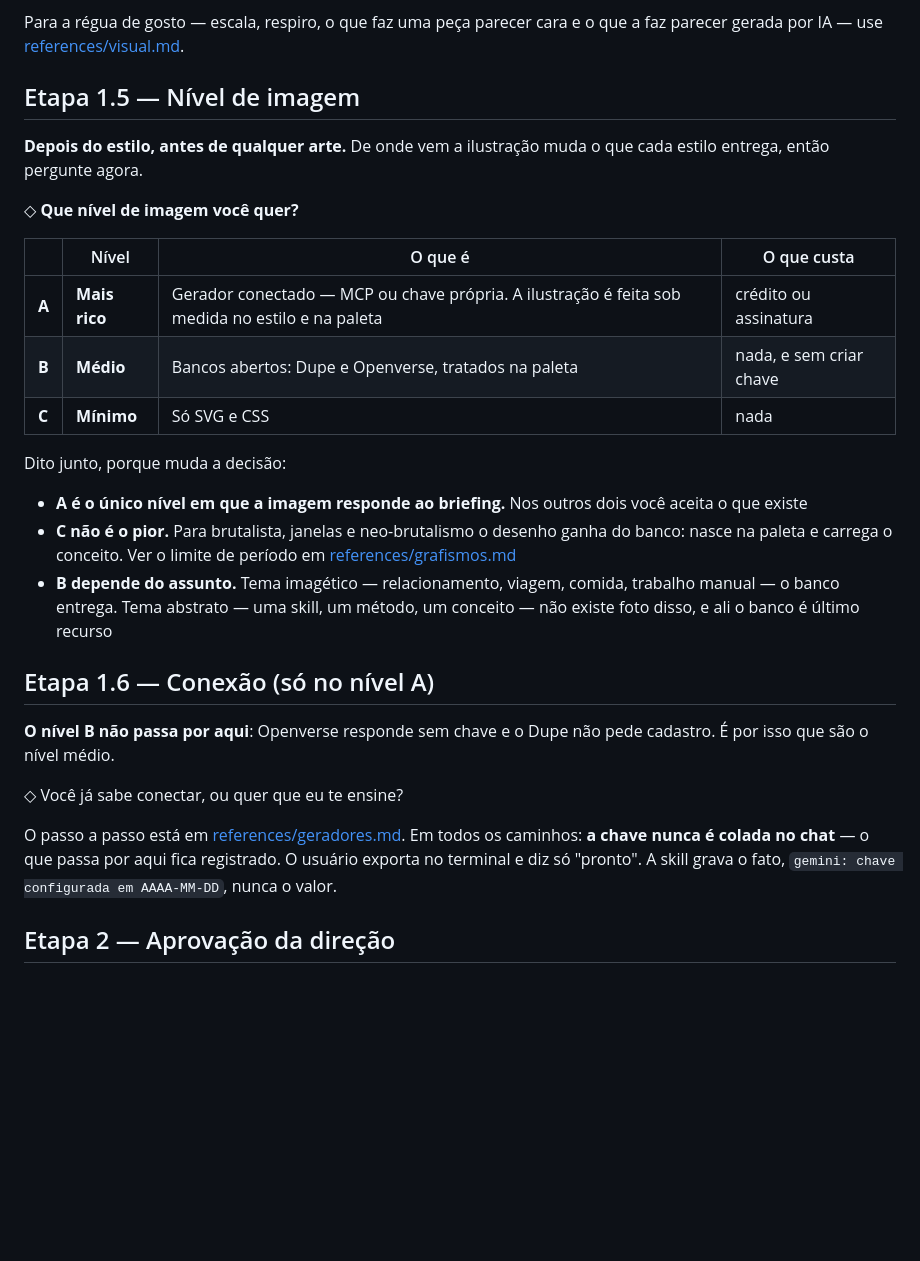
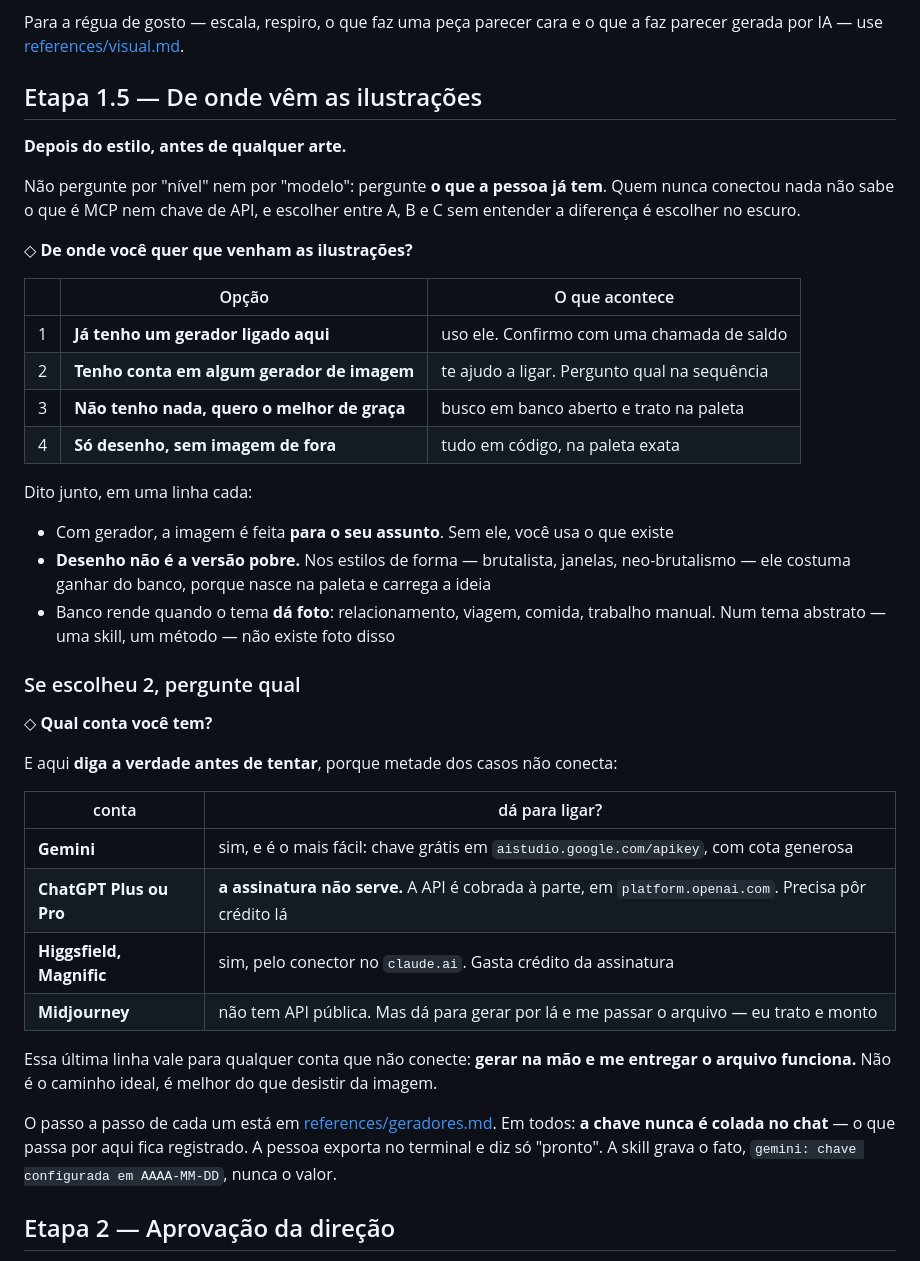
Before and after one commit to drudif/carroussel-please, a Markdown page: SKILL.md, the part around one of its changes. GitHub-like rendering; blank space fills up the shorter version.

Commit message:
conversa: opção de quem já tem conta, não repetir pergunta, e falar leigo
Três defeitos vistos em teste real da skill.

A pergunta de imagem era sobre 'nível' — abstração que só faz sentido para quem já
conhece as opções. Passa a ser sobre o que a pessoa TEM, com a opção que faltava:
já tenho conta em algum gerador. E aí pergunta qual, com a verdade dita antes de
tentar: assinatura do ChatGPT não dá acesso à API, Midjourney não tem API pública.
Para os que não conectam, gerar na mão e entregar o arquivo continua valendo.

A skill perguntava quantos cards duas vezes, a segunda como se fosse a primeira.
Entra a regra de reler a conversa antes de perguntar, e de afirmar pedindo aceite
em vez de repetir a pergunta.

E entra a tabela de como falar: etapa intermediária não se narra, e defeito se
descreve pelo que ficou ruim, não pelo nome técnico.

```diff
--- a/SKILL.md
+++ b/SKILL.md
@@ -83,31 +113,51 @@ Duas coisas ditas **na hora da escolha**, não depois:
 
 Para a régua de gosto — escala, respiro, o que faz uma peça parecer cara e o que a faz parecer gerada por IA — use [references/visual.md](references/visual.md).
 
-## Etapa 1.5 — Nível de imagem
+## Etapa 1.5 — De onde vêm as ilustrações
 
-**Depois do estilo, antes de qualquer arte.** De onde vem a ilustração muda o que cada estilo entrega, então pergunte agora.
+**Depois do estilo, antes de qualquer arte.**
 
-◇ **Que nível de imagem você quer?**
+Não pergunte por "nível" nem por "modelo": pergunte **o que a pessoa já tem**. Quem nunca
+conectou nada não sabe o que é MCP nem chave de API, e escolher entre A, B e C sem entender
+a diferença é escolher no escuro.
 
-| | Nível | O que é | O que custa |
-|---|---|---|---|
-| **A** | **Mais rico** | Gerador conectado — MCP ou chave própria. A ilustração é feita sob medida no estilo e na paleta | crédito ou assinatura |
-| **B** | **Médio** | Bancos abertos: Dupe e Openverse, tratados na paleta | nada, e sem criar chave |
-| **C** | **Mínimo** | Só SVG e CSS | nada |
+◇ **De onde você quer que venham as ilustrações?**
 
-Dito junto, porque muda a decisão:
+| | Opção | O que acontece |
+|---|---|---|
+| 1 | **Já tenho um gerador ligado aqui** | uso ele. Confirmo com uma chamada de saldo |
+| 2 | **Tenho conta em algum gerador de imagem** | te ajudo a ligar. Pergunto qual na sequência |
+| 3 | **Não tenho nada, quero o melhor de graça** | busco em banco aberto e trato na paleta |
+| 4 | **Só desenho, sem imagem de fora** | tudo em código, na paleta exata |
 
-- **A é o único nível em que a imagem responde ao briefing.** Nos outros dois você aceita o que existe
-- **C não é o pior.** Para brutalista, janelas e neo-brutalismo o desenho ganha do banco: nasce na paleta e carrega o conceito. Ver o limite de período em [references/grafismos.md](references/grafismos.md)
-- **B depende do assunto.** Tema imagético — relacionamento, viagem, comida, trabalho manual — o banco entrega. Tema abstrato — uma skill, um método, um conceito — não existe foto disso, e ali o banco é último recurso
+Dito junto, em uma linha cada:
 
-## Etapa 1.6 — Conexão (só no nível A)
+- Com gerador, a imagem é feita **para o seu assunto**. Sem ele, você usa o que existe
+- **Desenho não é a versão pobre.** Nos estilos de forma — brutalista, janelas, neo-brutalismo
+  — ele costuma ganhar do banco, porque nasce na paleta e carrega a ideia
+- Banco rende quando o tema **dá foto**: relacionamento, viagem, comida, trabalho manual. Num
+  tema abstrato — uma skill, um método — não existe foto disso
 
-**O nível B não passa por aqui**: Openverse responde sem chave e o Dupe não pede cadastro. É por isso que são o nível médio.
+### Se escolheu 2, pergunte qual
 
-◇ Você já sabe conectar, ou quer que eu te ensine?
+◇ **Qual conta você tem?**
 
-O passo a passo está em [references/geradores.md](references/geradores.md). Em todos os caminhos: **a chave nunca é colada no chat** — o que passa por aqui fica registrado. O usuário exporta no terminal e diz só "pronto". A skill grava o fato, `gemini: chave configurada em AAAA-MM-DD`, nunca o valor.
+E aqui **diga a verdade antes de tentar**, porque metade dos casos não conecta:
+
+| conta | dá para ligar? |
+|---|---|
+| **Gemini** | sim, e é o mais fácil: chave grátis em `aistudio.google.com/apikey`, com cota generosa |
+| **ChatGPT Plus ou Pro** | **a assinatura não serve.** A API é cobrada à parte, em `platform.openai.com`. Precisa pôr crédito lá |
+| **Higgsfield, Magnific** | sim, pelo conector no `claude.ai`. Gasta crédito da assinatura |
+| **Midjourney** | não tem API pública. Mas dá para gerar por lá e me passar o arquivo — eu trato e monto |
+
+Essa última linha vale para qualquer conta que não conecte: **gerar na mão e me entregar o
+arquivo funciona.** Não é o caminho ideal, é melhor do que desistir da imagem.
+
+O passo a passo de cada um está em [references/geradores.md](references/geradores.md). Em
+todos: **a chave nunca é colada no chat** — o que passa por aqui fica registrado. A pessoa
+exporta no terminal e diz só "pronto". A skill grava o fato, `gemini: chave configurada em
+AAAA-MM-DD`, nunca o valor.
 
 ## Etapa 2 — Aprovação da direção
 
```
Also changed, not shown: other parts of SKILL.md (+30 -0 lines).
